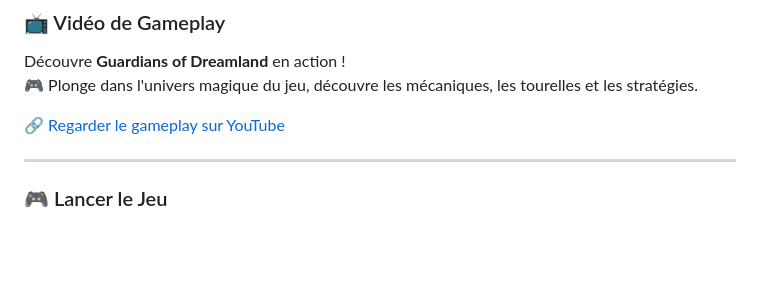
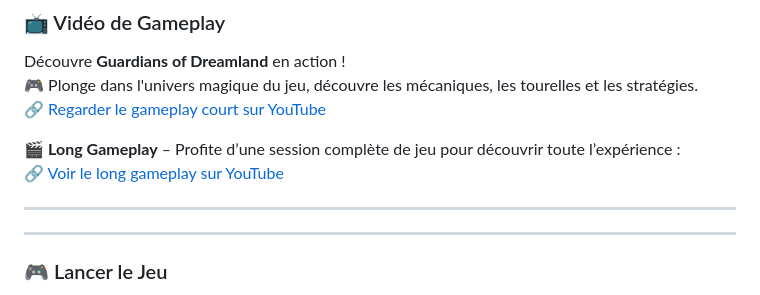
Before and after one commit to YonbiDev/Dreamland, a Markdown page: README.md, the part around the change. Drawn GitHub-style; blank space fills up the shorter version.

```diff
--- a/README.md
+++ b/README.md
@@ -29,8 +29,13 @@ Retrouve toutes les infos techniques du jeu : mécanique, architecture, astuces
 ### 📺 Vidéo de Gameplay
 Découvre **Guardians of Dreamland** en action !
 🎮 Plonge dans l'univers magique du jeu, découvre les mécaniques, les tourelles et les stratégies.
+🔗 [Regarder le gameplay court sur YouTube](https://www.youtube.com/watch?v=jNVX-ozdFNw)
 
-🔗 [Regarder le gameplay sur YouTube](https://www.youtube.com/watch?v=jNVX-ozdFNw)
+🎬 **Long Gameplay** – Profite d’une session complète de jeu pour découvrir toute l’expérience :
+🔗 [Voir le long gameplay sur YouTube](https://www.youtube.com/watch?v=e2xOpjr572Y)
+
+---
+
 
 ---
 
```
